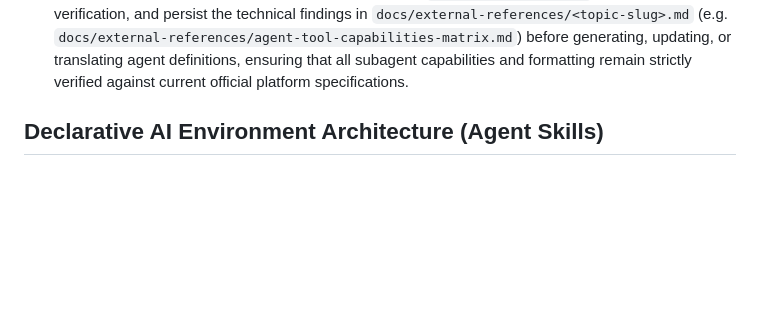
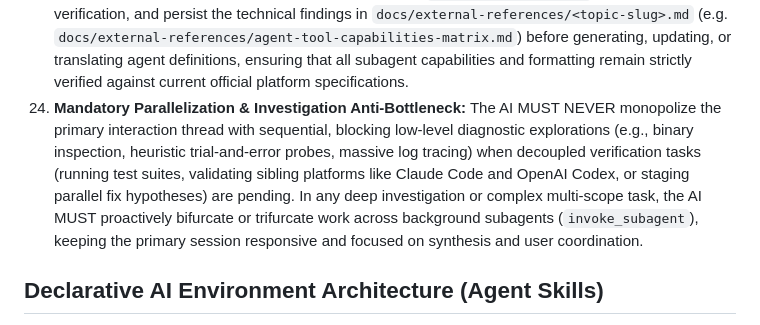
Before and after one commit to AnaCataVC/amiga-ia, a Markdown page: AGENTS.md, the part around the change. GitHub-like rendering; blank space fills up the shorter version.

```diff
--- a/AGENTS.md
+++ b/AGENTS.md
@@ -38,6 +38,8 @@ This file is the single source of repository instructions for Antigravity (Gemin
 21. **Mandatory GitHub Actions CI/CD Verification:** Whenever an operation triggers a remote automated workflow (such as `git push`, `gh pr create`, `gh pr merge`, or `gh release create`), the AI MUST inspect active workflow runs (`gh run list --limit 3`) and monitor execution until completion (`gh run watch <run-id>`). The AI MUST verify that the workflow completed with `conclusion: success`. If a workflow run fails, the AI MUST immediately fetch the failed logs (`gh run view <run-id> --log-failed`), diagnose the failure (e.g. expired tokens/secrets, compilation defects), and alert the user. The AI MUST NEVER declare a release or push deployment completed successfully if its corresponding GitHub Actions workflow is failing.
 22. **Internal Planning Reference Prevention:** All commit messages, Pull Request titles/descriptions, code docstrings, and code comments MUST describe changes, architecture, contracts, and intent strictly from a permanent domain and system perspective. The AI MUST NEVER include references to internal planning phases, execution stages, task steps, or decision options (e.g., 'Phase 1', 'Stage 2', 'Etapa 3', 'Option A', 'Opción B', 'Step 2 of plan') from internal planning dialogues, scratchpads, prompt plans, or checklists not exposed in the repository (and it is not necessary to expose them, only not reference them). Always explain WHAT changed and WHY from an architectural and domain perspective instead of referencing conversational task checklists or temporary development phases.
 23. **Continuous Tracking of Agent Formatting & Schemas (Claude Code & Antigravity):** The AI MUST actively keep track of how Claude Code and Google Antigravity/Gemini format and discover subagents (YAML frontmatter schemas, permission keys such as `allowed-tools:`, `tools:`, `disallowedTools:`, model selectors, and directory structures like `~/.claude/agents/*.md` vs `~/.gemini/config/agents/*.md` and `.agents/agents/*/agent.md`). Whenever schemas evolve or format discrepancies emerge, the AI MUST execute the `ami-research-context` skill, conduct live verification, and persist the technical findings in `docs/external-references/<topic-slug>.md` (e.g. `docs/external-references/agent-tool-capabilities-matrix.md`) before generating, updating, or translating agent definitions, ensuring that all subagent capabilities and formatting remain strictly verified against current official platform specifications.
+24. **Mandatory Parallelization & Investigation Anti-Bottleneck:** The AI MUST NEVER monopolize the primary interaction thread with sequential, blocking low-level diagnostic explorations (e.g., binary inspection, heuristic trial-and-error probes, massive log tracing) when decoupled verification tasks (running test suites, validating sibling platforms like Claude Code and OpenAI Codex, or staging parallel fix hypotheses) are pending. In any deep investigation or complex multi-scope task, the AI MUST proactively bifurcate or trifurcate work across background subagents (`invoke_subagent`), keeping the primary session responsive and focused on synthesis and user coordination.
+
 
 
 
```
Also changed, not shown: rules/ami-rules.md (+5 -0 lines).
